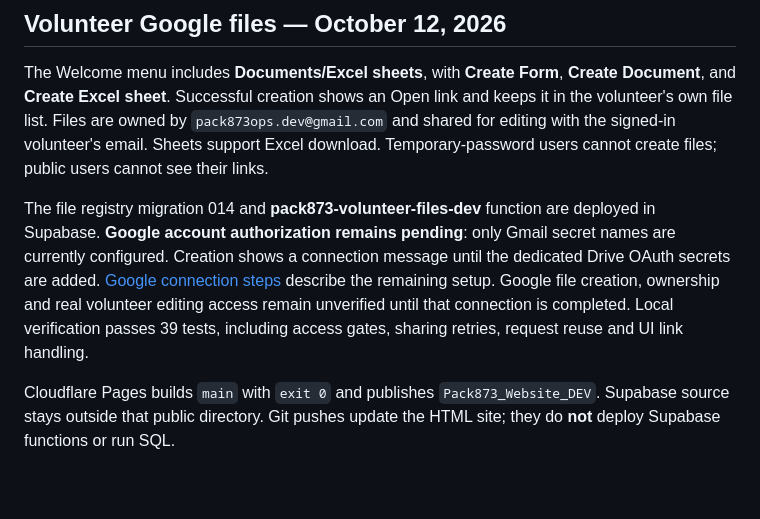
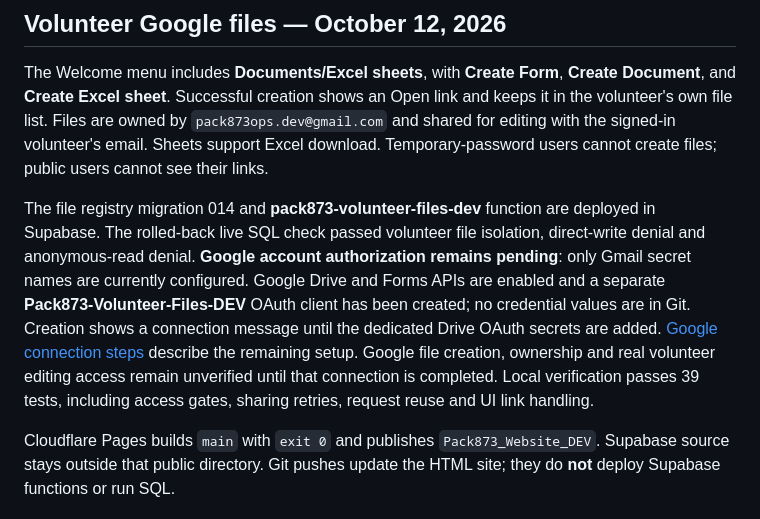
Before and after one commit to pack873opsdev/Operations_dev, a Markdown page: README.md, the part around the change. GitHub-like rendering; blank space fills up the shorter version.

Commit message:
Record deployed file service and pending Google authorization

```diff
--- a/README.md
+++ b/README.md
@@ -6,7 +6,7 @@ Public DEV site: https://pack873-operations-dev.pages.dev
 
 The Welcome menu includes **Documents/Excel sheets**, with **Create Form**, **Create Document**, and **Create Excel sheet**. Successful creation shows an Open link and keeps it in the volunteer's own file list. Files are owned by `pack873ops.dev@gmail.com` and shared for editing with the signed-in volunteer's email. Sheets support Excel download. Temporary-password users cannot create files; public users cannot see their links.
 
-The file registry migration 014 and **pack873-volunteer-files-dev** function are deployed in Supabase. **Google account authorization remains pending**: only Gmail secret names are currently configured. Creation shows a connection message until the dedicated Drive OAuth secrets are added. [Google connection steps](GOOGLE-FILES-SETUP.md) describe the remaining setup. Google file creation, ownership and real volunteer editing access remain unverified until that connection is completed. Local verification passes 39 tests, including access gates, sharing retries, request reuse and UI link handling.
+The file registry migration 014 and **pack873-volunteer-files-dev** function are deployed in Supabase. The rolled-back live SQL check passed volunteer file isolation, direct-write denial and anonymous-read denial. **Google account authorization remains pending**: only Gmail secret names are currently configured. Google Drive and Forms APIs are enabled and a separate **Pack873-Volunteer-Files-DEV** OAuth client has been created; no credential values are in Git. Creation shows a connection message until the dedicated Drive OAuth secrets are added. [Google connection steps](GOOGLE-FILES-SETUP.md) describe the remaining setup. Google file creation, ownership and real volunteer editing access remain unverified until that connection is completed. Local verification passes 39 tests, including access gates, sharing retries, request reuse and UI link handling.
 
 Cloudflare Pages builds `main` with `exit 0` and publishes `Pack873_Website_DEV`. Supabase source stays outside that public directory. Git pushes update the HTML site; they do **not** deploy Supabase functions or run SQL.
 
```
